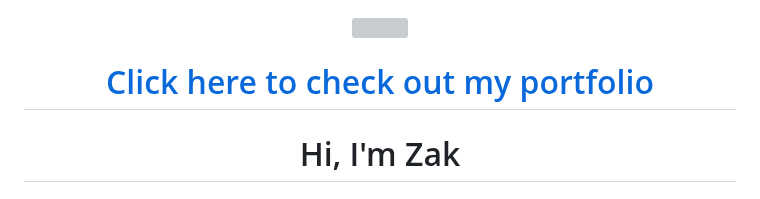
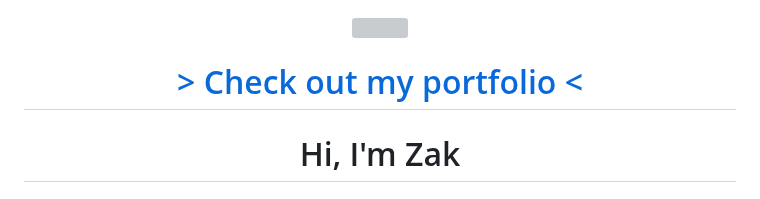
Before and after one commit to zaqks/zaqks, a Markdown page: README.md, the part around the change. Rendered like a GitHub page; grey boxes are pictures that could not be loaded.

```diff
--- a/README.md
+++ b/README.md
@@ -4,7 +4,7 @@
 
 <div align=center>
   <h1>
-    <a href="https://zaqks.github.io">Click here to check out my portfolio</a>
+    <a href="https://zaqks.github.io">> Check out my portfolio <</a>
   </h1>
 </div>
 
```
